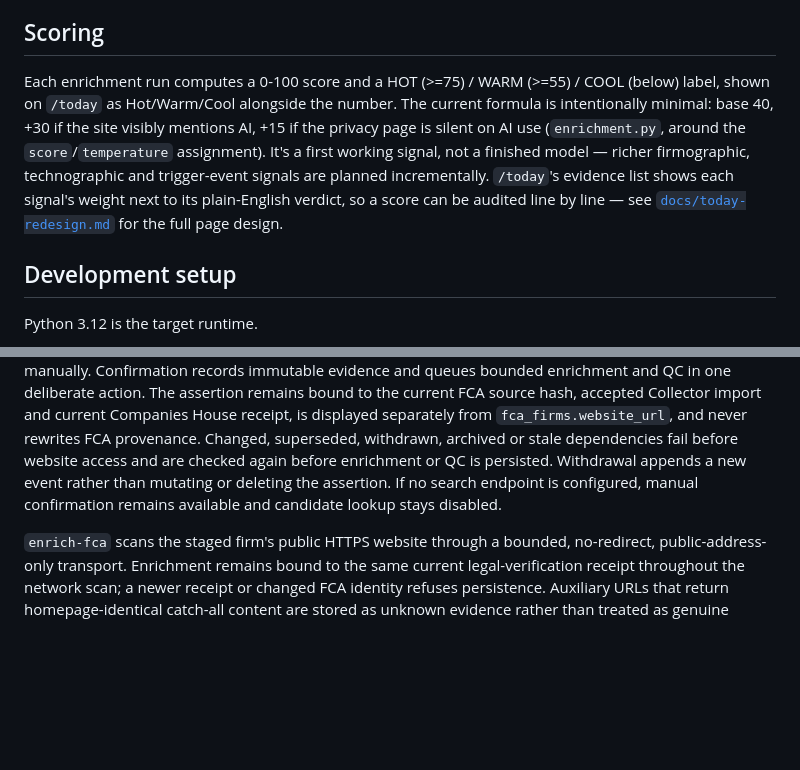
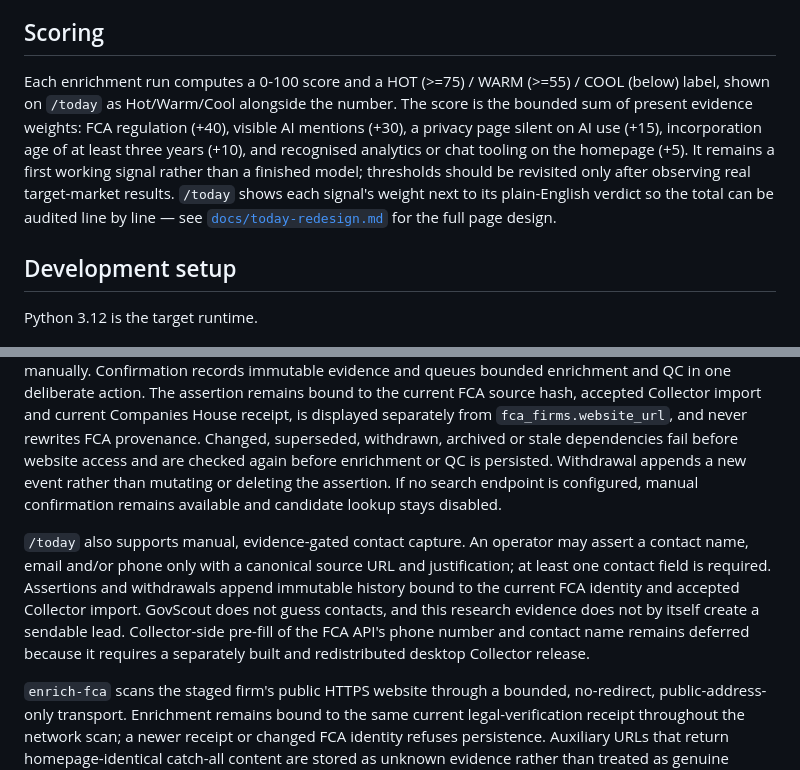
Before and after one commit to HAJ32HAJ32/govscout, a Markdown page: README.md, 2 parts joined by grey strips. GitHub-like rendering; blank space fills up the shorter version.

Commit message:
docs: reconcile current GovScout operations

```diff
--- a/README.md
+++ b/README.md
@@ -27,7 +27,7 @@ No Gmail OAuth credentials are required for the current checkpoint. Credential a
 
 ## Scoring
 
-Each enrichment run computes a 0-100 score and a HOT (>=75) / WARM (>=55) / COOL (below) label, shown on `/today` as Hot/Warm/Cool alongside the number. The current formula is intentionally minimal: base 40, +30 if the site visibly mentions AI, +15 if the privacy page is silent on AI use (`enrichment.py`, around the `score`/`temperature` assignment). It's a first working signal, not a finished model — richer firmographic, technographic and trigger-event signals are planned incrementally. `/today`'s evidence list shows each signal's weight next to its plain-English verdict, so a score can be audited line by line — see [`docs/today-redesign.md`](docs/today-redesign.md) for the full page design.
+Each enrichment run computes a 0-100 score and a HOT (>=75) / WARM (>=55) / COOL (below) label, shown on `/today` as Hot/Warm/Cool alongside the number. The score is the bounded sum of present evidence weights: FCA regulation (+40), visible AI mentions (+30), a privacy page silent on AI use (+15), incorporation age of at least three years (+10), and recognised analytics or chat tooling on the homepage (+5). It remains a first working signal rather than a finished model; thresholds should be revisited only after observing real target-market results. `/today` shows each signal's weight next to its plain-English verdict so the total can be audited line by line — see [`docs/today-redesign.md`](docs/today-redesign.md) for the full page design.
 
 ## Development setup
 
@@ -114,6 +114,8 @@ private testing; the portal documentation was not accessible from the build envi
 
 When the FCA record has no usable website, `/today` is a straightforward research workbench. If `GOVSCOUT_SEARCH_ENDPOINT` names a canonical HTTPS SearXNG `/search` endpoint, **Find likely websites** runs one bounded exact-name/company-number search, removes social networks and public directories, and retains at most three immutable suggestions. The operator can inspect a suggestion and choose **Confirm this website and run checks**, or enter a canonical HTTPS website and supporting source manually. Confirmation records immutable evidence and queues bounded enrichment and QC in one deliberate action. The assertion remains bound to the current FCA source hash, accepted Collector import and current Companies House receipt, is displayed separately from `fca_firms.website_url`, and never rewrites FCA provenance. Changed, superseded, withdrawn, archived or stale dependencies fail before website access and are checked again before enrichment or QC is persisted. Withdrawal appends a new event rather than mutating or deleting the assertion. If no search endpoint is configured, manual confirmation remains available and candidate lookup stays disabled.
 
+`/today` also supports manual, evidence-gated contact capture. An operator may assert a contact name, email and/or phone only with a canonical source URL and justification; at least one contact field is required. Assertions and withdrawals append immutable history bound to the current FCA identity and accepted Collector import. GovScout does not guess contacts, and this research evidence does not by itself create a sendable lead. Collector-side pre-fill of the FCA API's phone number and contact name remains deferred because it requires a separately built and redistributed desktop Collector release.
+
 `enrich-fca` scans the staged firm's public HTTPS website through a bounded, no-redirect, public-address-only transport. Enrichment remains bound to the same current legal-verification receipt throughout the network scan; a newer receipt or changed FCA identity refuses persistence. Auxiliary URLs that return homepage-identical catch-all content are stored as unknown evidence rather than treated as genuine privacy, careers or policy pages. `qc-fca` checks legal-verification freshness, source freshness, site/enrichment health, duplicate websites and company numbers, evidence completeness and contradictions. Legal/entity QC does not invent or imply a contact. `promote-fca-contact` accepts only a genuine operator-supplied email and creates the canonical sendable `leads` record; without it, drafting and sending remain blocked. `/today` groups firms into three pipeline states — **Not yet researched**, **Needs a website confirmed**, and **Ready to review** (scored, current or stale QC surfaced as a banner) — described in full in [`docs/today-redesign.md`](docs/today-redesign.md). Explicit human approval is still required for outreach readiness.
 
 Draft-adjacent commands retain the authoritative capacity checks, but `/today` does not present drafting work in the current product phase. Drafting stays locked with `LINT_NOT_READY`.
```
Also changed, not shown: 1 other file.
